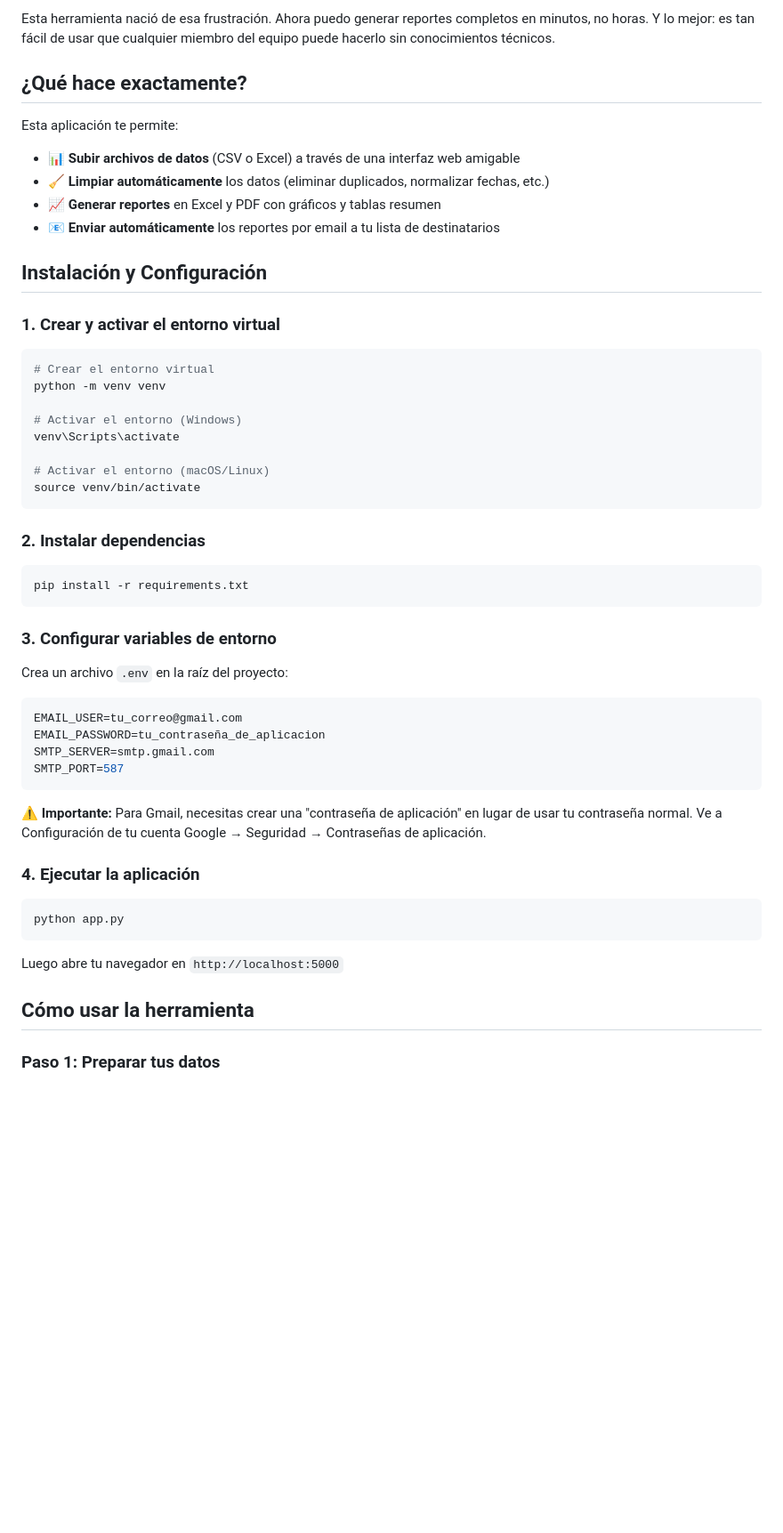
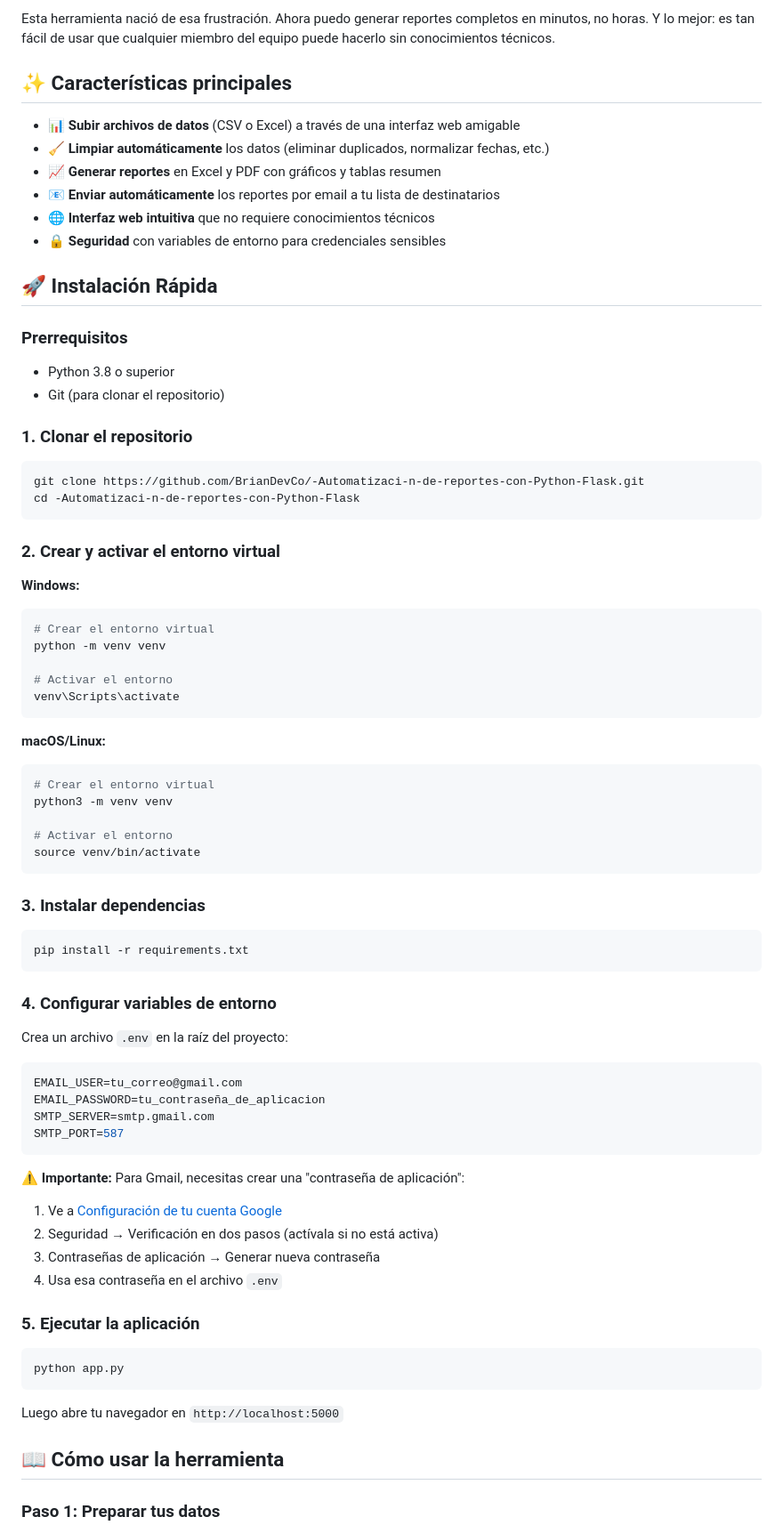
Before and after one commit to Xandresx1/Automatizacion-De-Reportes-Python-Flask, a Markdown page: README.md, the part around the change printed below. Shown: that part at 89% size. Drawn GitHub-style; blank space fills up the shorter version.

Commit message:
Mejorar README con instrucciones detalladas de instalación y uso

````diff
--- a/README.md
+++ b/README.md
@@ -6,36 +10,53 @@ Hace unos meses me encontraba pasando 3-4 horas cada lunes generando reportes ma
 
 Esta herramienta nació de esa frustración. Ahora puedo generar reportes completos en minutos, no horas. Y lo mejor: es tan fácil de usar que cualquier miembro del equipo puede hacerlo sin conocimientos técnicos.
 
-## ¿Qué hace exactamente?
+## ✨ Características principales
 
-Esta aplicación te permite:
 - 📊 **Subir archivos de datos** (CSV o Excel) a través de una interfaz web amigable
 - 🧹 **Limpiar automáticamente** los datos (eliminar duplicados, normalizar fechas, etc.)
 - 📈 **Generar reportes** en Excel y PDF con gráficos y tablas resumen
 - 📧 **Enviar automáticamente** los reportes por email a tu lista de destinatarios
+- 🌐 **Interfaz web intuitiva** que no requiere conocimientos técnicos
+- 🔒 **Seguridad** con variables de entorno para credenciales sensibles
 
-## Instalación y Configuración
+## 🚀 Instalación Rápida
 
-### 1. Crear y activar el entorno virtual
+### Prerrequisitos
+- Python 3.8 o superior
+- Git (para clonar el repositorio)
 
+### 1. Clonar el repositorio
+```bash
+git clone https://github.com/BrianDevCo/-Automatizaci-n-de-reportes-con-Python-Flask.git
+cd -Automatizaci-n-de-reportes-con-Python-Flask
+```
+
+### 2. Crear y activar el entorno virtual
+
+**Windows:**
 ```bash
 # Crear el entorno virtual
 python -m venv venv
 
-# Activar el entorno (Windows)
+# Activar el entorno
 venv\Scripts\activate
+```
 
-# Activar el entorno (macOS/Linux)
+**macOS/Linux:**
+```bash
+# Crear el entorno virtual
+python3 -m venv venv
+
+# Activar el entorno
 source venv/bin/activate
 ```
 
-### 2. Instalar dependencias
-
+### 3. Instalar dependencias
 ```bash
 pip install -r requirements.txt
 ```
 
-### 3. Configurar variables de entorno
+### 4. Configurar variables de entorno
 
 Crea un archivo `.env` en la raíz del proyecto:
 
@@ -46,17 +67,20 @@ SMTP_SERVER=smtp.gmail.com
 SMTP_PORT=587
 ```
 
-**⚠️ Importante:** Para Gmail, necesitas crear una "contraseña de aplicación" en lugar de usar tu contraseña normal. Ve a Configuración de tu cuenta Google → Seguridad → Contraseñas de aplicación.
+**⚠️ Importante:** Para Gmail, necesitas crear una "contraseña de aplicación":
+1. Ve a [Configuración de tu cuenta Google](https://myaccount.google.com/)
+2. Seguridad → Verificación en dos pasos (actívala si no está activa)
+3. Contraseñas de aplicación → Generar nueva contraseña
+4. Usa esa contraseña en el archivo `.env`
 
-### 4. Ejecutar la aplicación
-
+### 5. Ejecutar la aplicación
 ```bash
 python app.py
 ```
 
 Luego abre tu navegador en `http://localhost:5000`
 
-## Cómo usar la herramienta
+## 📖 Cómo usar la herramienta
 
 ### Paso 1: Preparar tus datos
 - Asegúrate de que tu archivo CSV/Excel tenga columnas con nombres claros
````
Also changed, not shown: other parts of README.md (+28 -11 lines).
